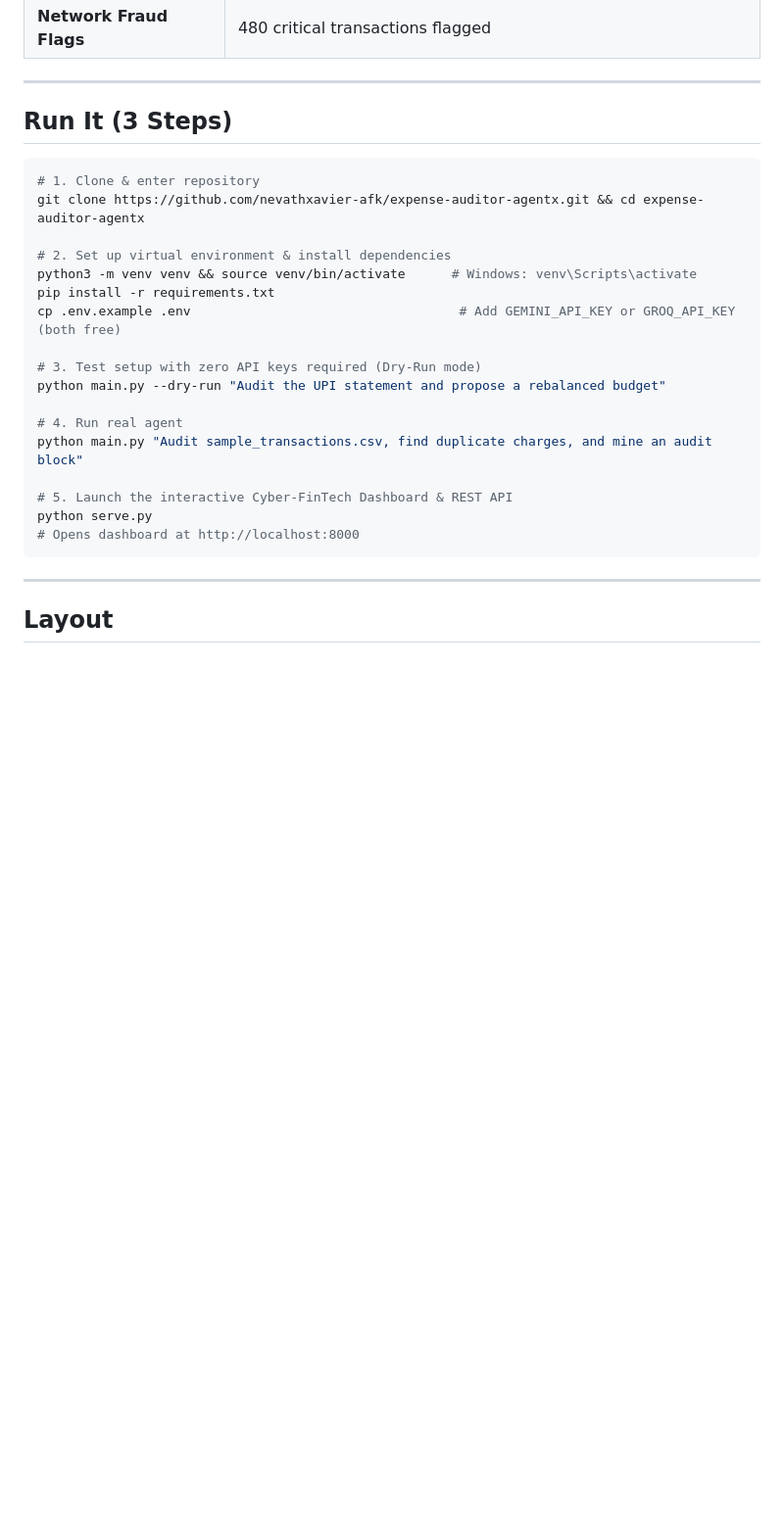
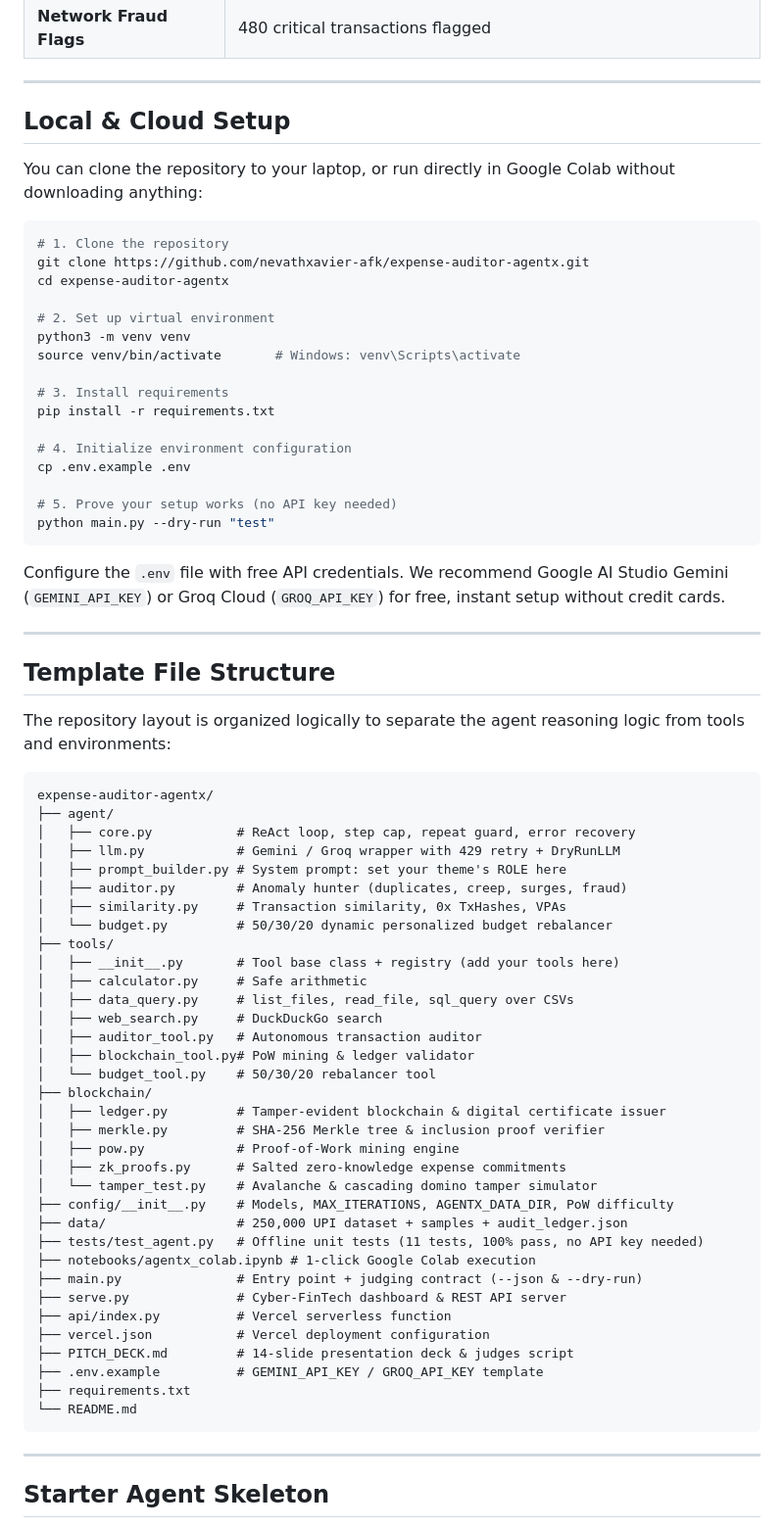
Before and after one commit to nevathxavier-afk/expense-auditor-agentx, a Markdown page: README.md, the part around one of its changes. Shown at 98% size. Drawn GitHub-style; blank space fills up the shorter version.

Commit message:
Update README.md with exact contest setup guide, template structure, starter skeleton, and contract links

````diff
--- a/README.md
+++ b/README.md
@@ -77,29 +77,75 @@ Autonomous Finance & Risk agent built for the **AgentX Challenge 2026** (SRMIST
 
 ---
 
-## Run It (3 Steps)
+## Local & Cloud Setup
+
+You can clone the repository to your laptop, or run directly in Google Colab without downloading anything:
 
 ```bash
-# 1. Clone & enter repository
-git clone https://github.com/nevathxavier-afk/expense-auditor-agentx.git && cd expense-auditor-agentx
+# 1. Clone the repository
+git clone https://github.com/nevathxavier-afk/expense-auditor-agentx.git
+cd expense-auditor-agentx
 
-# 2. Set up virtual environment & install dependencies
-python3 -m venv venv && source venv/bin/activate      # Windows: venv\Scripts\activate
+# 2. Set up virtual environment
+python3 -m venv venv
+source venv/bin/activate       # Windows: venv\Scripts\activate
+
+# 3. Install requirements
 pip install -r requirements.txt
-cp .env.example .env                                   # Add GEMINI_API_KEY or GROQ_API_KEY (both free)
 
-# 3. Test setup with zero API keys required (Dry-Run mode)
-python main.py --dry-run "Audit the UPI statement and propose a rebalanced budget"
+# 4. Initialize environment configuration
+cp .env.example .env
 
-# 4. Run real agent
-python main.py "Audit sample_transactions.csv, find duplicate charges, and mine an audit block"
+# 5. Prove your setup works (no API key needed)
+python main.py --dry-run "test"
+```
 
-# 5. Launch the interactive Cyber-FinTech Dashboard & REST API
-python serve.py
-# Opens dashboard at http://localhost:8000
+Configure the `.env` file with free API credentials. We recommend Google AI Studio Gemini (`GEMINI_API_KEY`) or Groq Cloud (`GROQ_API_KEY`) for free, instant setup without credit cards.
+
+---
+
+## Template File Structure
+
+The repository layout is organized logically to separate the agent reasoning logic from tools and environments:
+
+```
+expense-auditor-agentx/
+├── agent/
+│   ├── core.py           # ReAct loop, step cap, repeat guard, error recovery
+│   ├── llm.py            # Gemini / Groq wrapper with 429 retry + DryRunLLM
+│   ├── prompt_builder.py # System prompt: set your theme's ROLE here
+│   ├── auditor.py        # Anomaly hunter (duplicates, creep, surges, fraud)
+│   ├── similarity.py     # Transaction similarity, 0x TxHashes, VPAs
+│   └── budget.py         # 50/30/20 dynamic personalized budget rebalancer
+├── tools/
+│   ├── __init__.py       # Tool base class + registry (add your tools here)
+│   ├── calculator.py     # Safe arithmetic
+│   ├── data_query.py     # list_files, read_file, sql_query over CSVs
+│   ├── web_search.py     # DuckDuckGo search
+│   ├── auditor_tool.py   # Autonomous transaction auditor
+│   ├── blockchain_tool.py# PoW mining & ledger validator
+│   └── budget_tool.py    # 50/30/20 rebalancer tool
+├── blockchain/
+│   ├── ledger.py         # Tamper-evident blockchain & digital certificate issuer
+│   ├── merkle.py         # SHA-256 Merkle tree & inclusion proof verifier
+│   ├── pow.py            # Proof-of-Work mining engine
+│   ├── zk_proofs.py      # Salted zero-knowledge expense commitments
+│   └── tamper_test.py    # Avalanche & cascading domino tamper simulator
+├── config/__init__.py    # Models, MAX_ITERATIONS, AGENTX_DATA_DIR, PoW difficulty
+├── data/                 # 250,000 UPI dataset + samples + audit_ledger.json
+├── tests/test_agent.py   # Offline unit tests (11 tests, 100% pass, no API key needed)
+├── notebooks/agentx_colab.ipynb # 1-click Google Colab execution
+├── main.py               # Entry point + judging contract (--json & --dry-run)
+├── serve.py              # Cyber-FinTech dashboard & REST API server
+├── api/index.py          # Vercel serverless function
+├── vercel.json           # Vercel deployment configuration
+├── PITCH_DECK.md         # 14-slide presentation deck & judges script
+├── .env.example          # GEMINI_API_KEY / GROQ_API_KEY template
+├── requirements.txt
+└── README.md
 ```
 
 ---
 
-## Layout
+## Starter Agent Skeleton
 
````
Also changed, not shown: other parts of README.md (+29 -27 lines).
